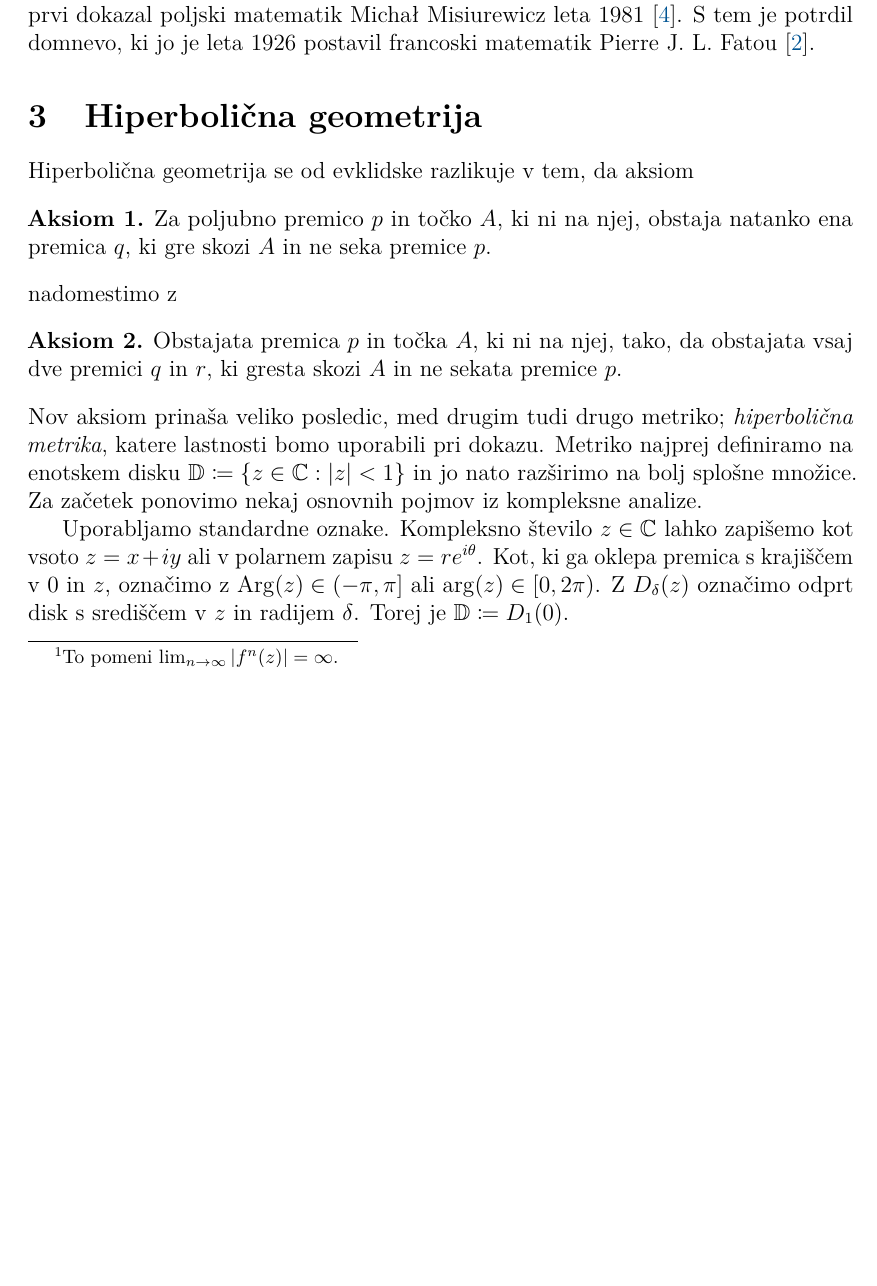
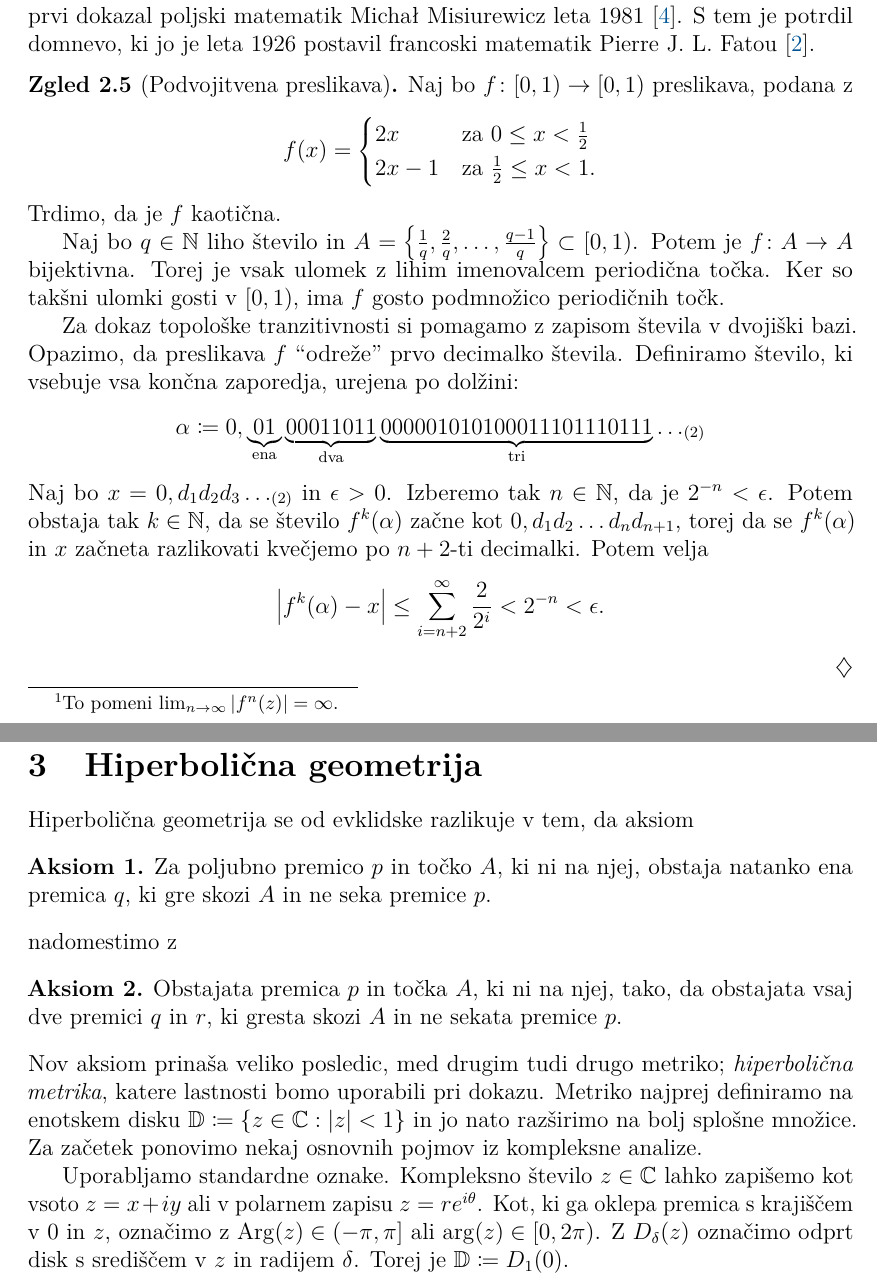
Before and after one commit to miklaviclenart/diploma, a LaTeX document (04-src/Miklavic-27201122-2025.tex, which reads 04-src/vsebina/02-dinamicni_sistemi.tex): part of page 5 of 13 before the commit and two parts of pages 5 and 6 of 13 after it, the two joined at a grey line, cut so that both start at the same text, the shorter picture padded with empty space. Compiled offline with pdfLaTeX.

Commit message:
Dodal primer kaotične preslikave

```diff
--- a/04-src/vsebina/02-dinamicni_sistemi.tex
+++ b/04-src/vsebina/02-dinamicni_sistemi.tex
@@ -37,3 +37,22 @@ V splošnem je dinamični sistem množica stanj skupaj z determinističnim evolu
 \end{definicija}
 
 \noindent Pojem kaosa je leta \num{1989} definiral ameriški matematik Robert L.~Devaney \cite{Devaney_1986}. Za kompleksno eksponentno preslikavo kot posledica sledi iz izreka  \ref{thm:orbits}. Ta izrek je prvi dokazal poljski matematik Micha\l\ Misiurewicz leta \num{1981} \cite{Misiurewicz_1981}. S tem je potrdil domnevo, ki jo je leta \num{1926} postavil francoski matematik Pierre J.~L.~Fatou \cite{Fatou_1926}.
+
+\begin{zgled}[Podvojitvena preslikava]
+    Naj bo \(f \colon [0, 1) \to [0, 1)\) preslikava, podana z
+    \[
+        f (x) =
+        \begin{cases}
+            2x & \text{za } 0 \leq x < \frac{1}{2}\\
+            2x - 1 & \text{za } \frac{1}{2} \leq x < 1.
+        \end{cases}
+    \]
+    Trdimo, da je \(f\) kaotična.
+
+    Naj bo \(q \in \NN\) liho število in \(A = \set{\frac{1}{q}, \frac{2}{q}, \dots, \frac{q - 1}{q}} \subset [0, 1)\). Potem je \(f \colon A \to A\) bijektivna. Torej je vsak ulomek z lihim imenovalcem periodična točka. Ker so takšni ulomki gosti v \([0, 1)\), ima \(f\) gosto podmnožico periodičnih točk.
+
+    Za dokaz topološke tranzitivnosti si pomagamo z zapisom števila v dvojiški bazi. Opazimo, da preslikava \(f\) ``odreže'' prvo decimalko števila. Definiramo število, ki vsebuje vsa končna zaporedja, urejena po dolžini:
+    \[\alpha \coloneq 0, \underbrace{0 1}_{\text{ena}} \underbrace{00011011}_{\text{dva}} \underbrace{000 001 010 100 011 101 110 111}_{\text{tri}} \dots_{(2)}\]
+    Naj bo \(x = 0, d_1 d_2 d_3 \dots_{(2)}\) in \(\epsilon > 0\). Izberemo tak \(n \in \NN\), da je \(2^{- n} < \epsilon\). Potem obstaja tak \(k \in \NN\), da se število \(f^k (\alpha)\) začne kot \(0, d_1 d_2 \dots d_n d_{n + 1}\), torej da se \(f^k (\alpha)\) in \(x\) začneta razlikovati kvečjemo po \(n + 2\)-ti decimalki. Potem velja
+    \[\abs{f^k (\alpha) - x} \leq \sum_{i = n + 2}^{\infty} \frac{2}{2^{i}} < 2^{- n} < \epsilon.\]
+\end{zgled}
```
